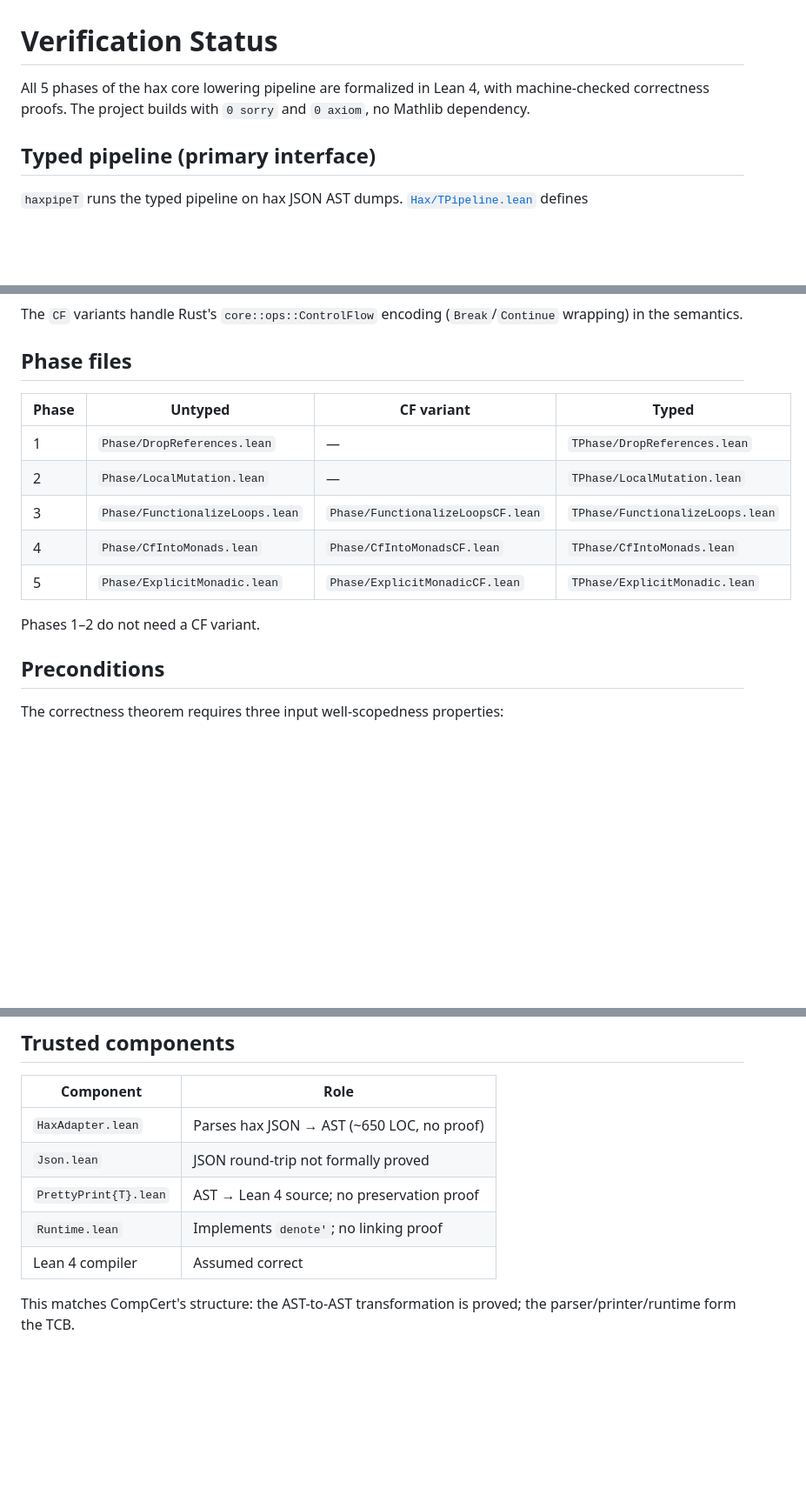
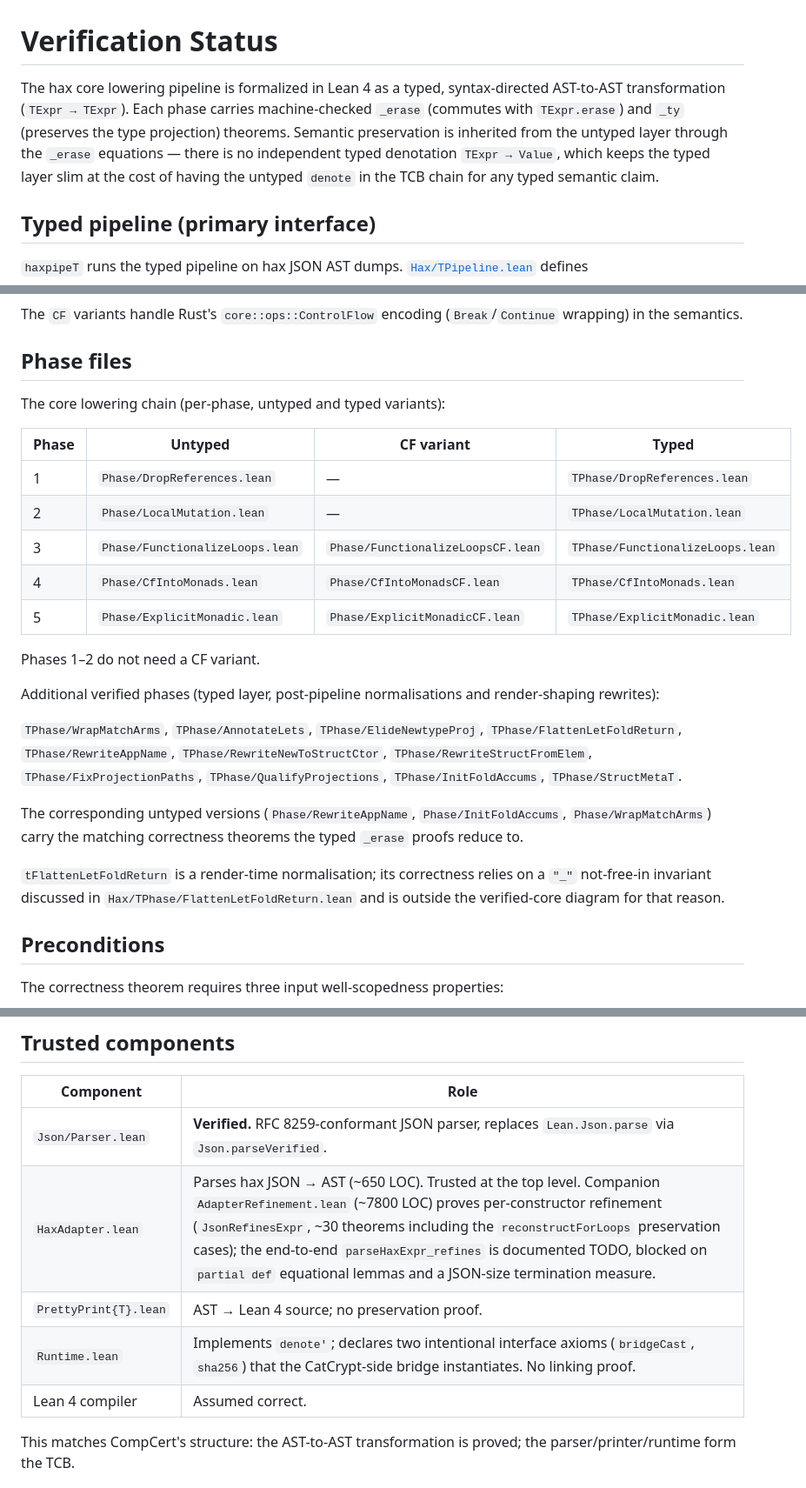
Before and after one commit to spitters/hax-lean, a Markdown page: docs/verification-status.md, 3 parts joined by grey strips. Shown at 87% size. Drawn GitHub-style; blank space fills up the shorter version.

Commit message:
docs: align verification-status.md with refreshed README
- Drop "0 sorries / 0 axioms / 0 Mathlib" stats block
- Match README's HaxAdapter framing: per-constructor refinement proved
  (AdapterRefinement.lean ~7800 LOC, ~30 theorems incl. reconstructForLoops
  preservation), top-level parseHaxExpr_refines blocked on partial def
  equational lemmas / JSON-size termination measure
- Note Runtime.lean's two intentional interface axioms (bridgeCast, sha256)
- Promote Json/Parser.lean to verified row (RFC 8259, replaces Lean.Json.parse)
- Add the 11 extra typed TPhase files (WrapMatchArms, AnnotateLets,
  ElideNewtypeProj, FlattenLetFoldReturn, RewriteAppName,
  RewriteNewToStructCtor, RewriteStructFromElem, FixProjectionPaths,
  QualifyProjections, InitFoldAccums, StructMetaT) and the matching
  untyped versions that emerged from the recent TCB-shrink work
- State the typed-layer semantics inheritance explicitly: no independent
  TExpr → Value denotation; correctness routes through erase

```diff
--- a/docs/verification-status.md
+++ b/docs/verification-status.md
@@ -1,8 +1,13 @@
 # Verification Status
 
-All 5 phases of the hax core lowering pipeline are formalized in Lean 4,
-with machine-checked correctness proofs. The project builds with `0 sorry`
-and `0 axiom`, no Mathlib dependency.
+The hax core lowering pipeline is formalized in Lean 4 as a typed,
+syntax-directed AST-to-AST transformation (`TExpr → TExpr`). Each phase
+carries machine-checked `_erase` (commutes with `TExpr.erase`) and `_ty`
+(preserves the type projection) theorems. Semantic preservation is
+inherited from the untyped layer through the `_erase` equations — there
+is no independent typed denotation `TExpr → Value`, which keeps the
+typed layer slim at the cost of having the untyped `denote` in the TCB
+chain for any typed semantic claim.
 
 ## Typed pipeline (primary interface)
 
@@ -44,6 +46,8 @@ The `CF` variants handle Rust's `core::ops::ControlFlow` encoding
 
 ## Phase files
 
+The core lowering chain (per-phase, untyped and typed variants):
+
 | Phase | Untyped                                 | CF variant                               | Typed                                  |
 |-------|-----------------------------------------|------------------------------------------|----------------------------------------|
 | 1     | `Phase/DropReferences.lean`             | —                                        | `TPhase/DropReferences.lean`           |
@@ -53,6 +57,24 @@ The `CF` variants handle Rust's `core::ops::ControlFlow` encoding
 | 5     | `Phase/ExplicitMonadic.lean`            | `Phase/ExplicitMonadicCF.lean`           | `TPhase/ExplicitMonadic.lean`          |
 
 Phases 1–2 do not need a CF variant.
+
+Additional verified phases (typed layer, post-pipeline normalisations
+and render-shaping rewrites):
+
+`TPhase/WrapMatchArms`, `TPhase/AnnotateLets`, `TPhase/ElideNewtypeProj`,
+`TPhase/FlattenLetFoldReturn`, `TPhase/RewriteAppName`,
+`TPhase/RewriteNewToStructCtor`, `TPhase/RewriteStructFromElem`,
+`TPhase/FixProjectionPaths`, `TPhase/QualifyProjections`,
+`TPhase/InitFoldAccums`, `TPhase/StructMetaT`.
+
+The corresponding untyped versions (`Phase/RewriteAppName`,
+`Phase/InitFoldAccums`, `Phase/WrapMatchArms`) carry the matching
+correctness theorems the typed `_erase` proofs reduce to.
+
+`tFlattenLetFoldReturn` is a render-time normalisation; its correctness
+relies on a `"_"` not-free-in invariant discussed in
+`Hax/TPhase/FlattenLetFoldReturn.lean` and is outside the verified-core
+diagram for that reason.
 
 ## Preconditions
 
@@ -69,12 +91,12 @@ These hold for all well-formed hax output.
 ## Trusted components
 
 | Component             | Role                                          |
-|----------------------|-----------------------------------------------|
-| `HaxAdapter.lean`    | Parses hax JSON → AST (~650 LOC, no proof)    |
-| `Json.lean`          | JSON round-trip not formally proved           |
-| `PrettyPrint{T}.lean`| AST → Lean 4 source; no preservation proof    |
-| `Runtime.lean`       | Implements `denote'`; no linking proof        |
-| Lean 4 compiler      | Assumed correct                               |
+|-----------------------|-----------------------------------------------|
+| `Json/Parser.lean`    | **Verified.** RFC 8259-conformant JSON parser, replaces `Lean.Json.parse` via `Json.parseVerified`. |
+| `HaxAdapter.lean`     | Parses hax JSON → AST (~650 LOC). Trusted at the top level. Companion `AdapterRefinement.lean` (~7800 LOC) proves per-constructor refinement (`JsonRefinesExpr`, ~30 theorems including the `reconstructForLoops` preservation cases); the end-to-end `parseHaxExpr_refines` is documented TODO, blocked on `partial def` equational lemmas and a JSON-size termination measure. |
+| `PrettyPrint{T}.lean` | AST → Lean 4 source; no preservation proof. |
+| `Runtime.lean`        | Implements `denote'`; declares two intentional interface axioms (`bridgeCast`, `sha256`) that the CatCrypt-side bridge instantiates. No linking proof. |
+| Lean 4 compiler       | Assumed correct.                              |
 
 This matches CompCert's structure: the AST-to-AST transformation is proved;
 the parser/printer/runtime form the TCB.
```
Also changed, not shown: other parts of docs/verification-status.md (+0 -9 lines).
